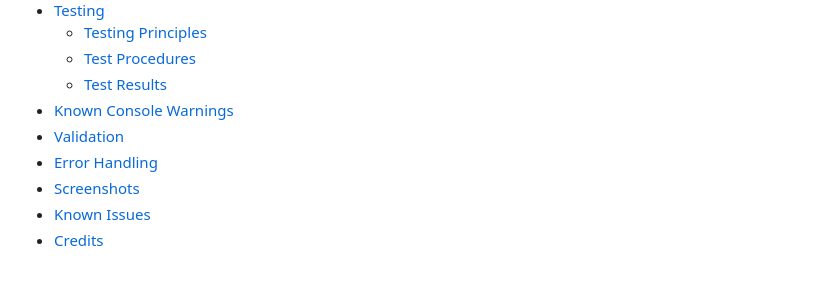
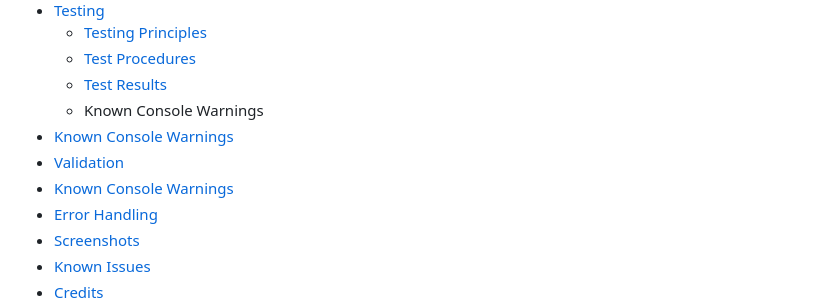
Before and after one commit to yavorgeorgiev2004/FlightFinder-website-, a Markdown page: README.md, the part around the change. Rendered like a GitHub page; blank space fills up the shorter version.

Commit message:
Fix formatting of 'Known Console Warnings' section

```diff
--- a/README.md
+++ b/README.md
@@ -16,8 +16,10 @@
   - [Testing Principles](#testing-principles)
   - [Test Procedures](#test-procedures)
   - [Test Results](#test-results)
+  - Known Console Warnings
+- [Known Console Warnings](#known-console-warnings)
+- [Validation](#-validation)
 - [Known Console Warnings](#-known-console-warnings)
-- [Validation](#-validation)
 - [Error Handling](#error-handling)
 - [Screenshots](#-screenshots)
 - [Known Issues](#-known-issues)
```
